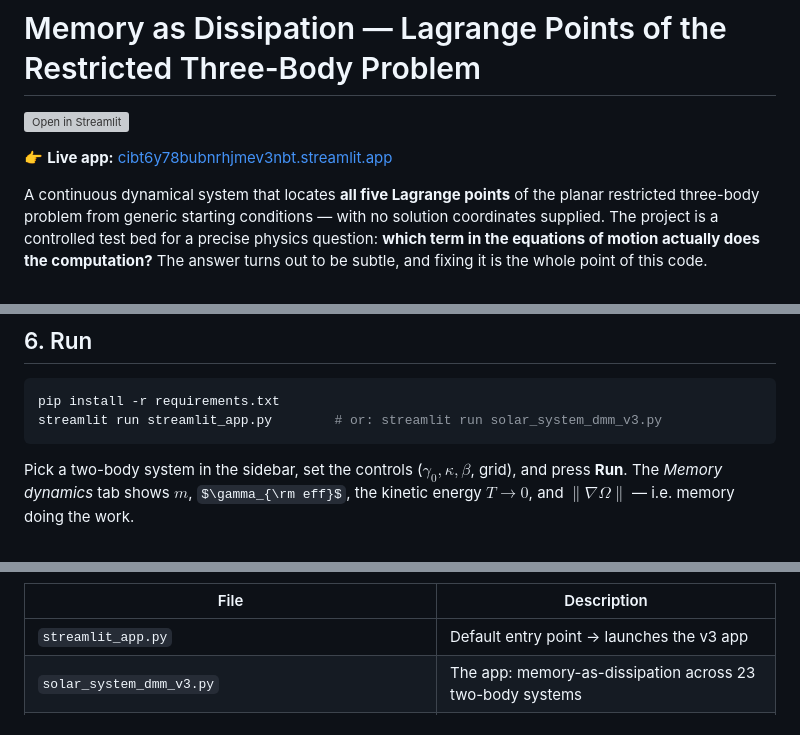
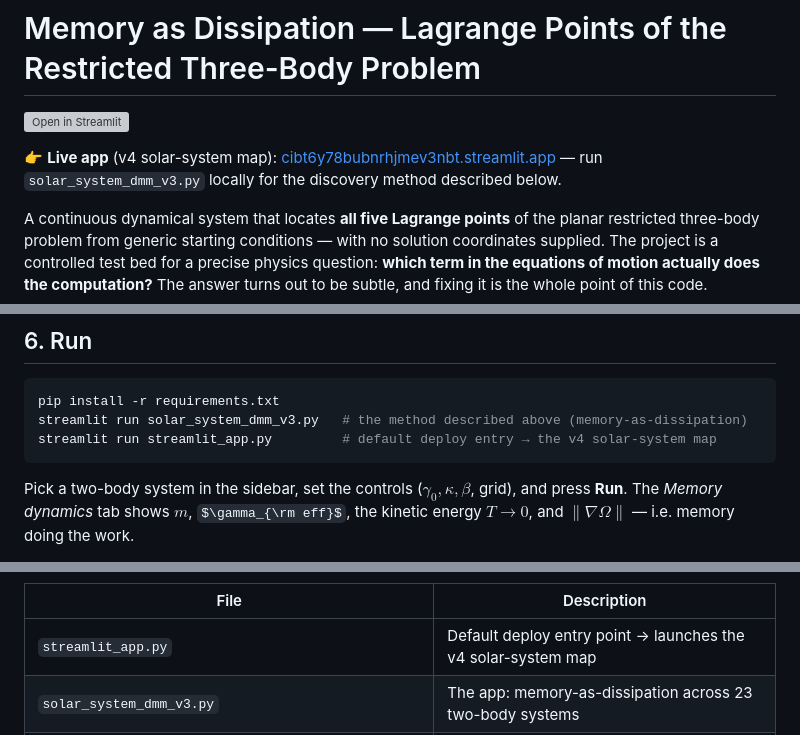
Before and after one commit to drhenrich/DigitalMemComputing, a Markdown page: README.md, 3 parts joined by grey strips. GitHub-like rendering; some formulas as TeX source; grey boxes are pictures that could not be loaded.

Commit message:
README: reconcile with v4 default entry (live app = v4 map; v3 run locally)

````diff
--- a/README.md
+++ b/README.md
@@ -2,7 +2,7 @@
 
 [![Open in Streamlit](https://static.streamlit.io/badges/streamlit_badge_black_white.svg)](https://cibt6y78bubnrhjmev3nbt.streamlit.app)
 
-👉 **Live app:** [cibt6y78bubnrhjmev3nbt.streamlit.app](https://cibt6y78bubnrhjmev3nbt.streamlit.app)
+👉 **Live app** (v4 solar-system map): [cibt6y78bubnrhjmev3nbt.streamlit.app](https://cibt6y78bubnrhjmev3nbt.streamlit.app) — run `solar_system_dmm_v3.py` locally for the discovery method described below.
 
 A continuous dynamical system that locates **all five Lagrange points** of the
 planar restricted three-body problem from generic starting conditions — with no
@@ -198,7 +198,8 @@ zeros), with fall-back to the raw endpoint where Newton is ill-conditioned.
 
 ```bash
 pip install -r requirements.txt
-streamlit run streamlit_app.py        # or: streamlit run solar_system_dmm_v3.py
+streamlit run solar_system_dmm_v3.py   # the method described above (memory-as-dissipation)
+streamlit run streamlit_app.py         # default deploy entry → the v4 solar-system map
 ```
 
 Pick a two-body system in the sidebar, set the controls ($\gamma_0,\kappa,\beta$,
@@ -242,7 +243,7 @@ This is the dynamical face of the curvature sign $\Omega_{yy}$ that v3 reads.
 
 | File | Description |
 |------|-------------|
-| `streamlit_app.py` | Default entry point → launches the v3 app |
+| `streamlit_app.py` | Default deploy entry point → launches the v4 solar-system map |
 | `solar_system_dmm_v3.py` | The app: memory-as-dissipation across 23 two-body systems |
 | `dmm_lagrange_v3.tex` / `.pdf` | Paper — full equations, rationale, proofs, limitations |
 | `generate_v3_figures.py` | Reproduces the figures above (PDF + PNG) |
````
